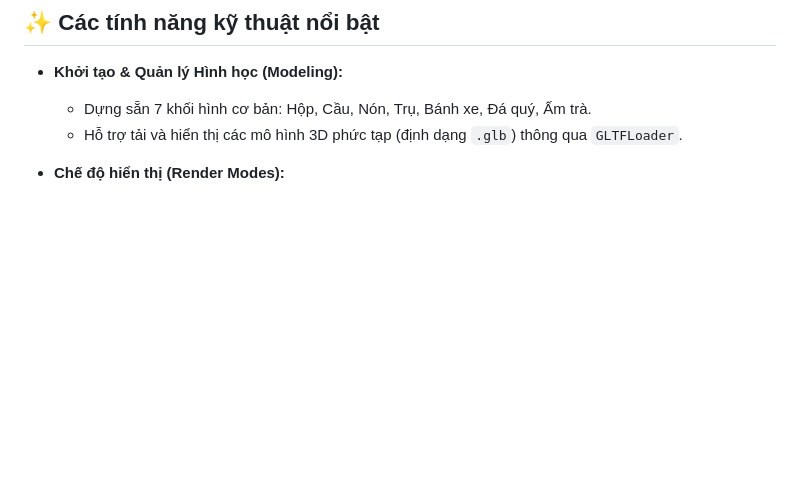
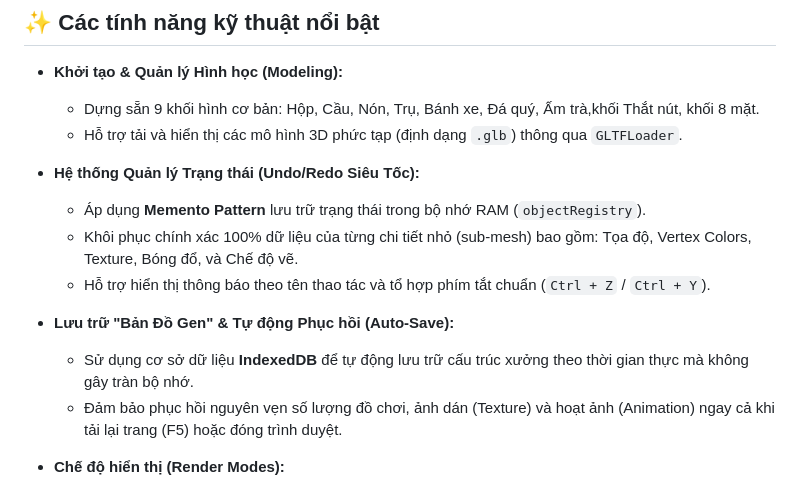
Before and after one commit to duytin05/CS105_Magic-Toy-Factory, a Markdown page: README.md, the part around the change. GitHub-like rendering; blank space fills up the shorter version.

Commit message:
Update README with new features and improvements

```diff
--- a/README.md
+++ b/README.md
@@ -23,8 +23,17 @@ Dự án hiện thực hóa toàn bộ luồng xử lý đồ họa máy tính (
 ## ✨ Các tính năng kỹ thuật nổi bật
 
 * **Khởi tạo & Quản lý Hình học (Modeling):**
-  * Dựng sẵn 7 khối hình cơ bản: Hộp, Cầu, Nón, Trụ, Bánh xe, Đá quý, Ấm trà.
+  * Dựng sẵn 9 khối hình cơ bản: Hộp, Cầu, Nón, Trụ, Bánh xe, Đá quý, Ấm trà,khối Thắt nút, khối 8 mặt.
   * Hỗ trợ tải và hiển thị các mô hình 3D phức tạp (định dạng `.glb`) thông qua `GLTFLoader`.
+
+* **Hệ thống Quản lý Trạng thái (Undo/Redo Siêu Tốc):**
+  * Áp dụng **Memento Pattern** lưu trữ trạng thái trong bộ nhớ RAM (`objectRegistry`).
+  * Khôi phục chính xác 100% dữ liệu của từng chi tiết nhỏ (sub-mesh) bao gồm: Tọa độ, Vertex Colors, Texture, Bóng đổ, và Chế độ vẽ.
+  * Hỗ trợ hiển thị thông báo theo tên thao tác và tổ hợp phím tắt chuẩn (`Ctrl + Z` / `Ctrl + Y`).
+
+* **Lưu trữ "Bản Đồ Gen" & Tự động Phục hồi (Auto-Save):**
+  * Sử dụng cơ sở dữ liệu **IndexedDB** để tự động lưu trữ cấu trúc xưởng theo thời gian thực mà không gây tràn bộ nhớ.
+  * Đảm bảo phục hồi nguyên vẹn số lượng đồ chơi, ảnh dán (Texture) và hoạt ảnh (Animation) ngay cả khi tải lại trang (F5) hoặc đóng trình duyệt.
 
 * **Chế độ hiển thị (Render Modes):**
   * Chuyển đổi linh hoạt giữa 3 chế độ vẽ:
```
